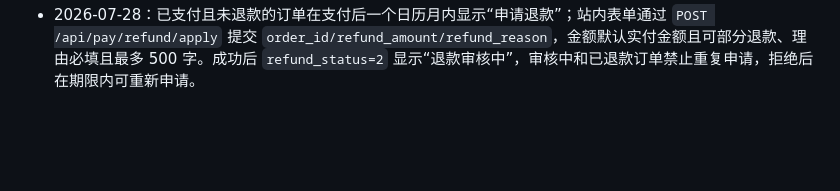
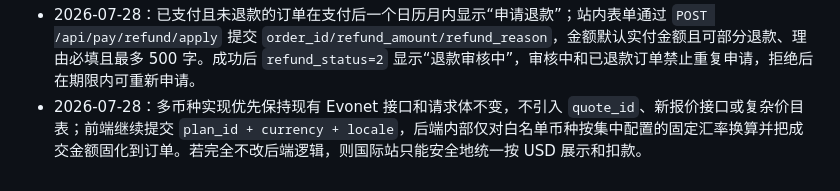
Before and after one commit to pabatiba89-sys/kaliweb, a Markdown page: MEMORY.md, the part around the change. Rendered like a GitHub page; blank space fills up the shorter version.

Commit message:
docs: simplify multi-currency rollout

```diff
--- a/MEMORY.md
+++ b/MEMORY.md
@@ -148,3 +148,4 @@
 - 2026-07-28：积分包卡片不展示每积分单价，改为展示“约可制作 N 条 30 秒视频”；优先读取套餐 `description` 中的数量，缺失时按 `ceil(credits_count / 30)` 计算。
 - 2026-07-28：当前 Evonet 多币种链路尚未真正换算价格：前端可提交任意三位 `currency`，后端仍把同一个 `plan.price` 数值作为支付金额，订单仅保存 `Float total_amount + currency`，webhook 发放积分前也未校验回调金额与币种。上线多币种前应改为后端价目表与限时报价快照，前端只提交 `quote_id`；订单使用最小货币单位整数或 `Decimal` 固化成交币种、金额、基础金额与汇率版本，并在 webhook 中严格核对币种和金额后再发放积分。
 - 2026-07-28：已支付且未退款的订单在支付后一个日历月内显示“申请退款”；站内表单通过 `POST /api/pay/refund/apply` 提交 `order_id/refund_amount/refund_reason`，金额默认实付金额且可部分退款、理由必填且最多 500 字。成功后 `refund_status=2` 显示“退款审核中”，审核中和已退款订单禁止重复申请，拒绝后在期限内可重新申请。
+- 2026-07-28：多币种实现优先保持现有 Evonet 接口和请求体不变，不引入 `quote_id`、新报价接口或复杂价目表；前端继续提交 `plan_id + currency + locale`，后端内部仅对白名单币种按集中配置的固定汇率换算并把成交金额固化到订单。若完全不改后端逻辑，则国际站只能安全地统一按 USD 展示和扣款。
```
